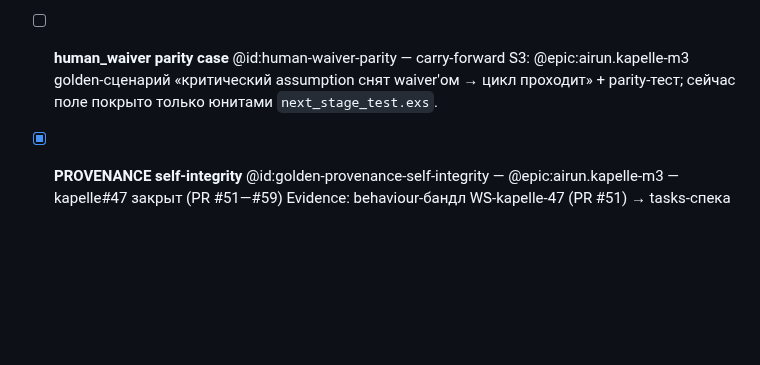
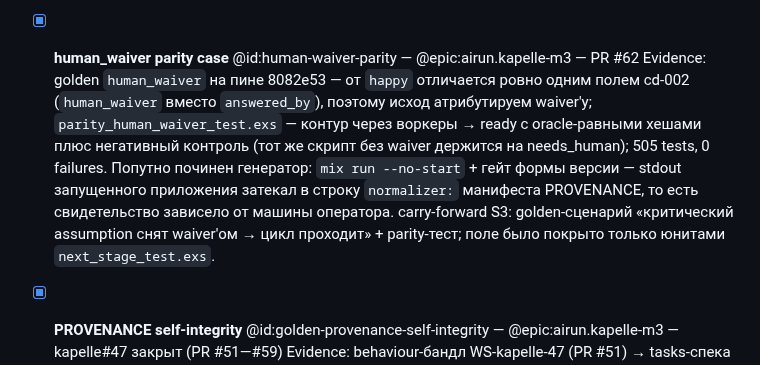
Before and after one commit to andrei-shtanakov/kapelle, a Markdown page: TODO.md, the part around the change. Drawn GitHub-style; blank space fills up the shorter version.

Commit message:
chore(todo): закрыть human-waiver-parity — carry-forward S3 доставлен
PR #62: golden human_waiver на пине 8082e53 + parity_human_waiver_test.exs
с негативным контролем. Evidence — строками-продолжениями, теги на строке
чекбокса (DT-TAG-ON-CONTINUATION).

Co-Authored-By: Claude Opus 5 (1M context) <noreply@anthropic.com>

```diff
--- a/TODO.md
+++ b/TODO.md
@@ -72,9 +72,18 @@
   `yaml_elixir`), канонический канал — dev-зависимость проекта
   `{:mix_audit, "~> 2.1", only: [:dev, :test], runtime: false}` +
   шаг `mix deps.audit` в CI (ритуал R-2 hardening sweep, ADR-ECO-009).
-- [ ] **human_waiver parity case** @id:human-waiver-parity — carry-forward S3: @epic:airun.kapelle-m3
-  golden-сценарий «критический assumption снят waiver'ом → цикл проходит» +
-  parity-тест; сейчас поле покрыто только юнитами `next_stage_test.exs`.
+- [x] **human_waiver parity case** @id:human-waiver-parity — @epic:airun.kapelle-m3 — PR #62
+      Evidence: golden `human_waiver` на пине 8082e53 — от `happy` отличается
+      ровно одним полем cd-002 (`human_waiver` вместо `answered_by`), поэтому
+      исход атрибутируем waiver'у; `parity_human_waiver_test.exs` — контур
+      через воркеры → ready с oracle-равными хешами плюс негативный контроль
+      (тот же скрипт без waiver держится на needs_human); 505 tests, 0 failures.
+      Попутно починен генератор: `mix run --no-start` + гейт формы версии —
+      stdout запущенного приложения затекал в строку `normalizer:` манифеста
+      PROVENANCE, то есть свидетельство зависело от машины оператора.
+  carry-forward S3: golden-сценарий «критический assumption снят waiver'ом →
+  цикл проходит» + parity-тест; поле было покрыто только юнитами
+  `next_stage_test.exs`.
 - [x] **PROVENANCE self-integrity** @id:golden-provenance-self-integrity — @epic:airun.kapelle-m3 — kapelle#47 закрыт (PR #51—#59)
       Evidence: behaviour-бандл WS-kapelle-47 (PR #51) → tasks-спека (PR #53) →
       TASK-001–004 (PR #55—#59); master a56af35 — 502 tests, 0 failures.
```
